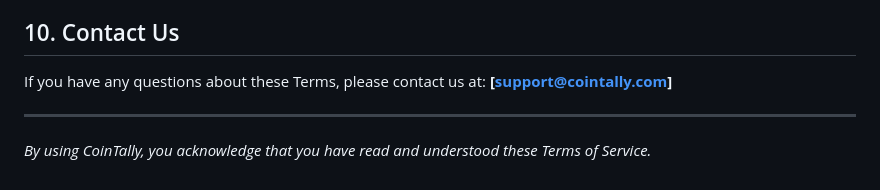
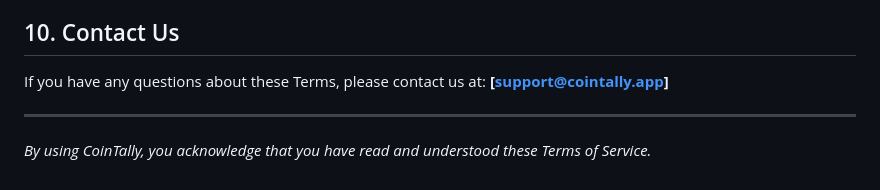
Before and after one commit to umairali24/CoinTally, a Markdown page: TERMS_OF_SERVICE.md, the part around the change. Rendered like a GitHub page.

Commit message:
Update Terms support email

```diff
--- a/TERMS_OF_SERVICE.md
+++ b/TERMS_OF_SERVICE.md
@@ -52,7 +52,7 @@ To the maximum extent permitted by law, the developers of CoinTally shall not be
 These Terms shall be governed by and construed in accordance with the laws of **Pakistan**, without regard to its conflict of law provisions.
 
 ## 10. Contact Us
-If you have any questions about these Terms, please contact us at: **[support@cointally.com]**
+If you have any questions about these Terms, please contact us at: **[support@cointally.app]**
 
 ---
 *By using CoinTally, you acknowledge that you have read and understood these Terms of Service.*
```
